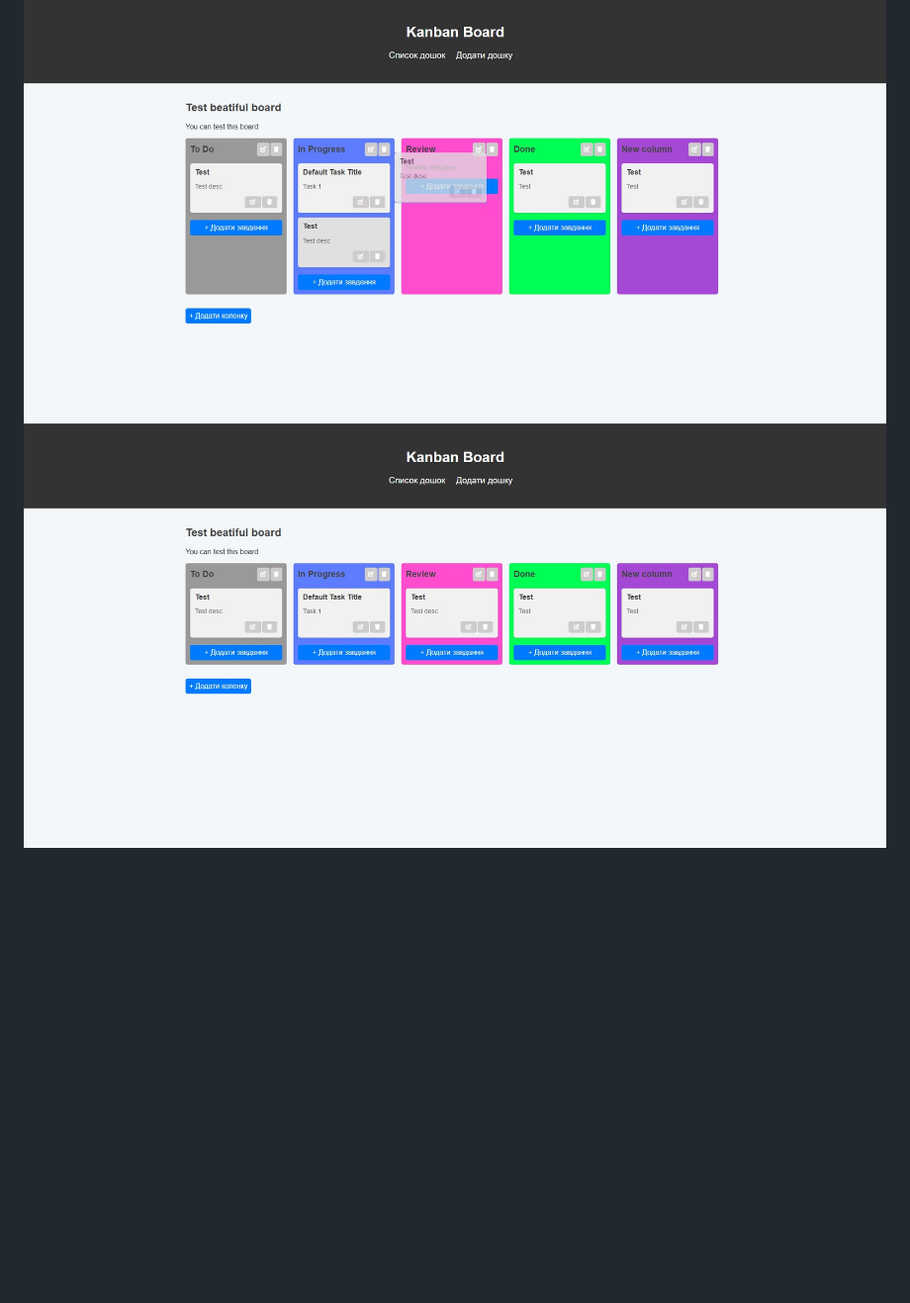
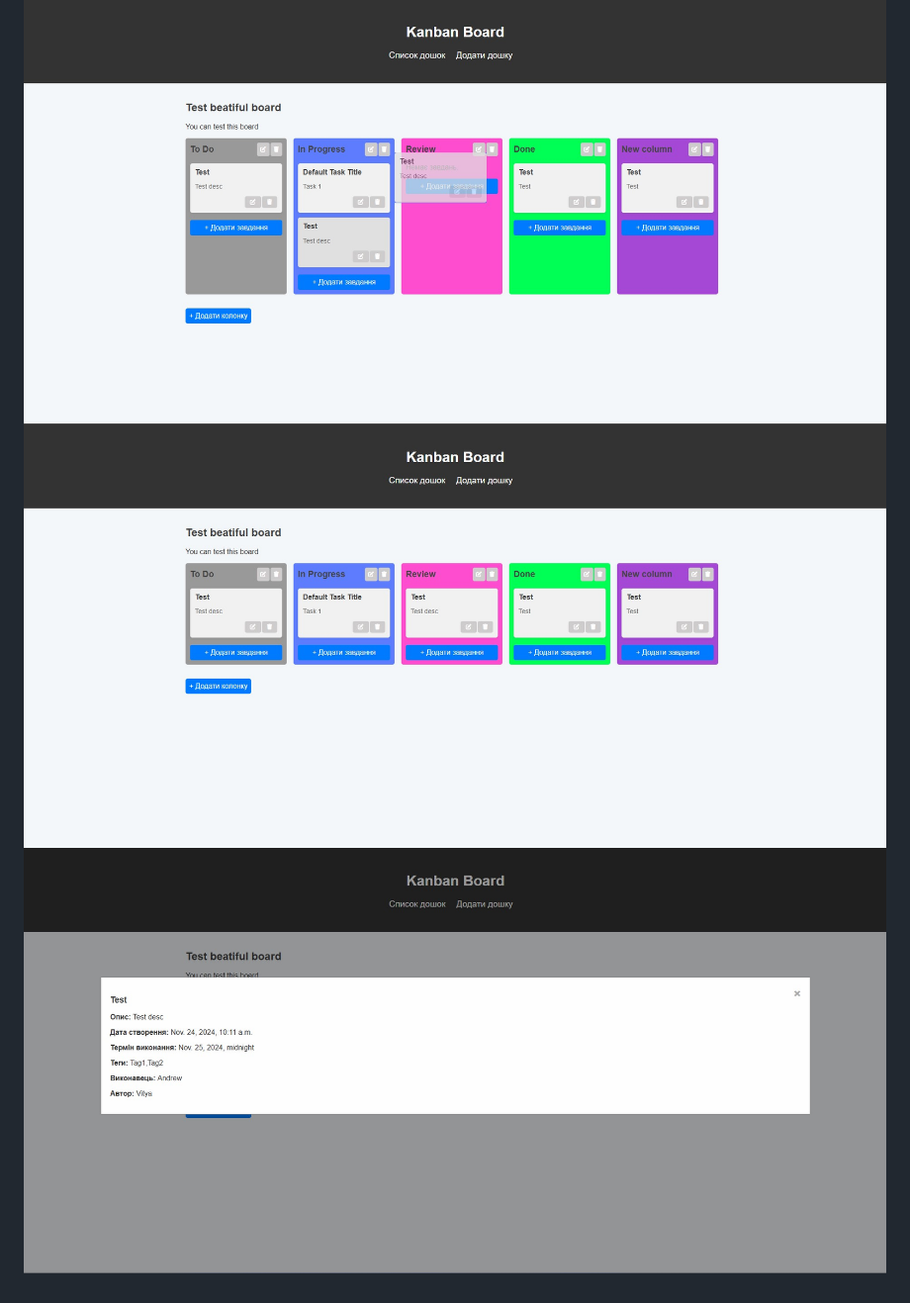
Before and after one commit to Kovachhh/python-django-trello, a Markdown page: readme.md, the part around the change. Shown: that part at 99% size. Drawn GitHub-style; pictures changed too: screenshots/image8.jpg (added); blank space fills up the shorter version.

Commit message:
added screenshot for readme

```diff
--- a/readme.md
+++ b/readme.md
@@ -8,4 +8,4 @@ Screenshots:
 
 ![Image 1](./screenshots/image1.jpg) ![Image 2](./screenshots/image2.jpg) ![Image 3](./screenshots/image3.jpg)
 ![Image 4](./screenshots/image4.jpg) ![Image 5](./screenshots/image5.jpg) ![Image 6](./screenshots/image6.jpg)
-![Image 7](./screenshots/image7.jpg)
+![Image 7](./screenshots/image7.jpg) ![Image 8](./screenshots/image8.jpg)
```
